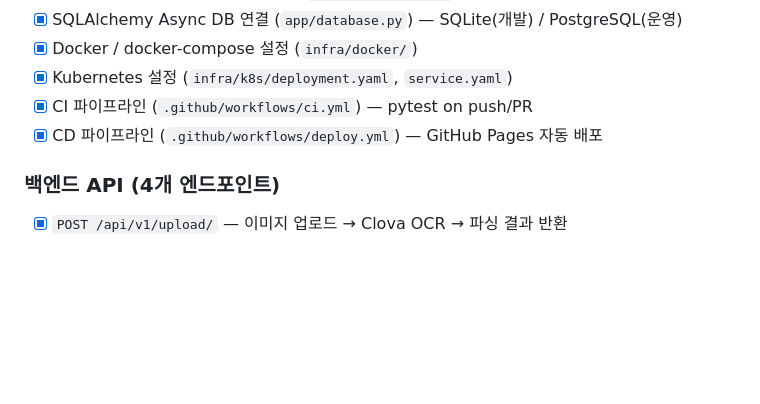
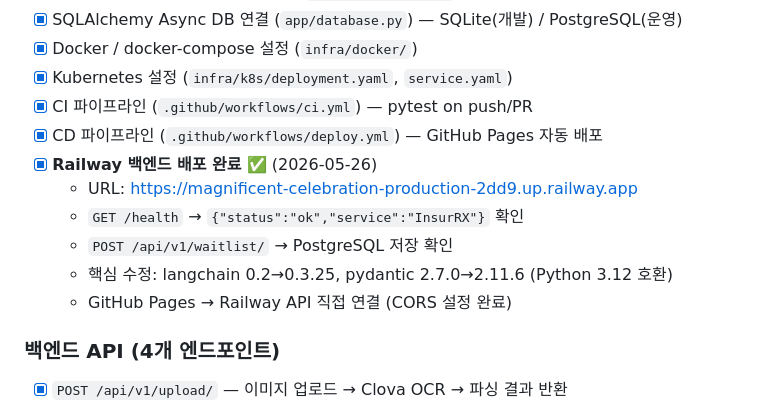
Before and after one commit to SongGwangSun/InsurRX, a Markdown page: CLAUDE.md, the part around the change. Drawn GitHub-style; blank space fills up the shorter version.

Commit message:
docs: Railway 배포 완료 기록 (CLAUDE.md 업데이트)
Co-Authored-By: Claude Sonnet 4.6 <noreply@anthropic.com>

```diff
--- a/CLAUDE.md
+++ b/CLAUDE.md
@@ -20,6 +20,12 @@ OCR + RAG로 **3초 이내** 실손/정액 보상 여부 및 예상 지급액
 - [x] Kubernetes 설정 (`infra/k8s/deployment.yaml`, `service.yaml`)
 - [x] CI 파이프라인 (`.github/workflows/ci.yml`) — pytest on push/PR
 - [x] CD 파이프라인 (`.github/workflows/deploy.yml`) — GitHub Pages 자동 배포
+- [x] **Railway 백엔드 배포 완료** ✅ (2026-05-26)
+  - URL: https://magnificent-celebration-production-2dd9.up.railway.app
+  - `GET /health` → `{"status":"ok","service":"InsurRX"}` 확인
+  - `POST /api/v1/waitlist/` → PostgreSQL 저장 확인
+  - 핵심 수정: langchain 0.2→0.3.25, pydantic 2.7.0→2.11.6 (Python 3.12 호환)
+  - GitHub Pages → Railway API 직접 연결 (CORS 설정 완료)
 
 ### 백엔드 API (4개 엔드포인트)
 - [x] `POST /api/v1/upload/` — 이미지 업로드 → Clova OCR → 파싱 결과 반환
```
